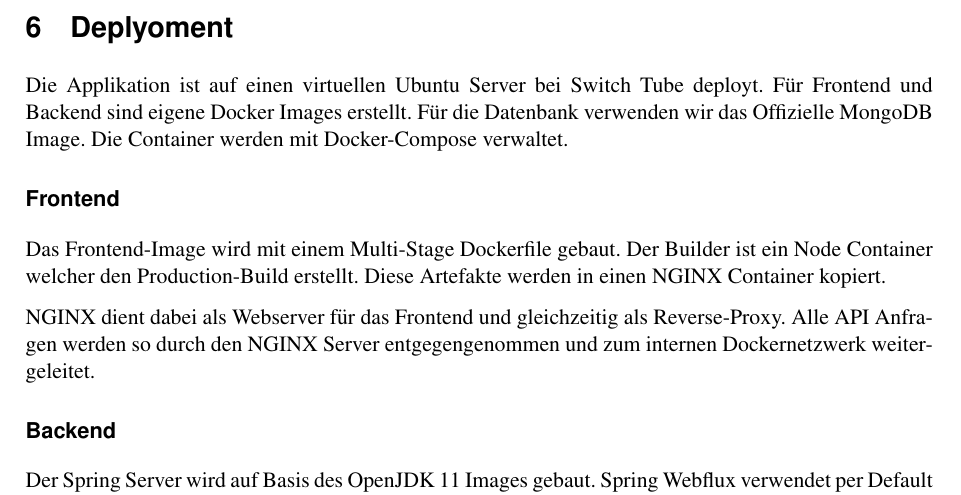
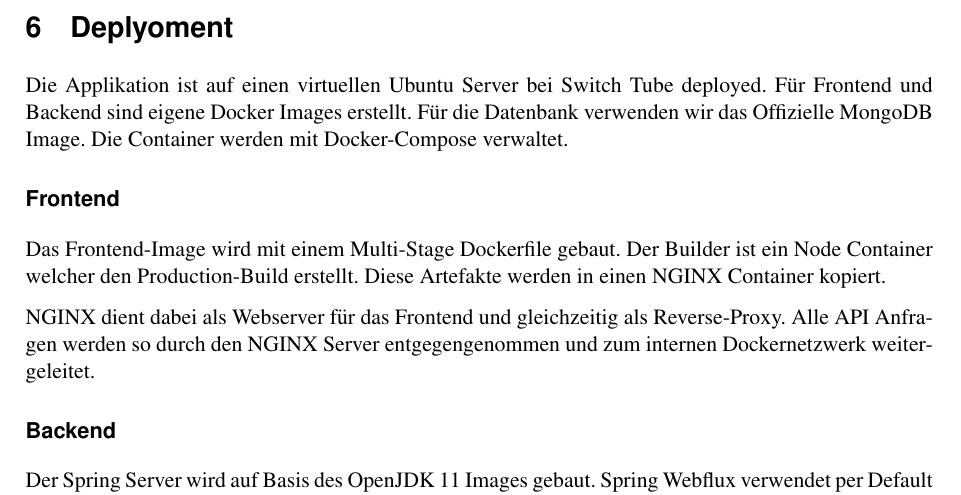
Before and after one commit to FHNW-WODSS-FS22/team-document-KZellweger, a LaTeX document (documentation/src/woweb_schmucki_villing_zellweger.tex, which reads documentation/src/sections/deployment.tex): part of page 26 of 28, cut so that both start at the same text. Compiled offline with pdfLaTeX.

Commit message:
Fix typos

```diff
--- a/documentation/src/sections/deployment.tex
+++ b/documentation/src/sections/deployment.tex
@@ -1,6 +1,6 @@
 \section{Deplyoment}
 
-Die Applikation ist auf einen virtuellen Ubuntu Server bei Switch Tube deployt.
+Die Applikation ist auf einen virtuellen Ubuntu Server bei Switch Tube deployed.
 Für Frontend und Backend sind eigene Docker Images erstellt.
 Für die Datenbank verwenden wir das Offizielle MongoDB Image.
 Die Container werden mit Docker-Compose verwaltet.
```
Also changed, not shown: documentation/out/woweb_schmucki_villing_zellweger.pdf.
